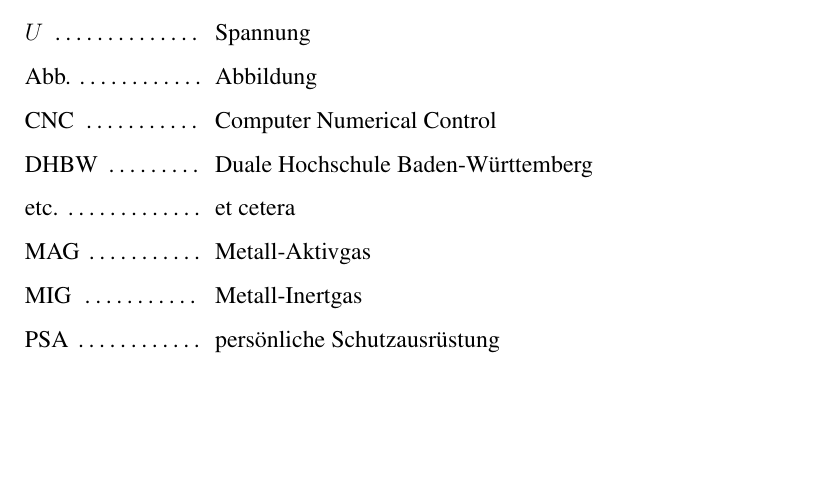
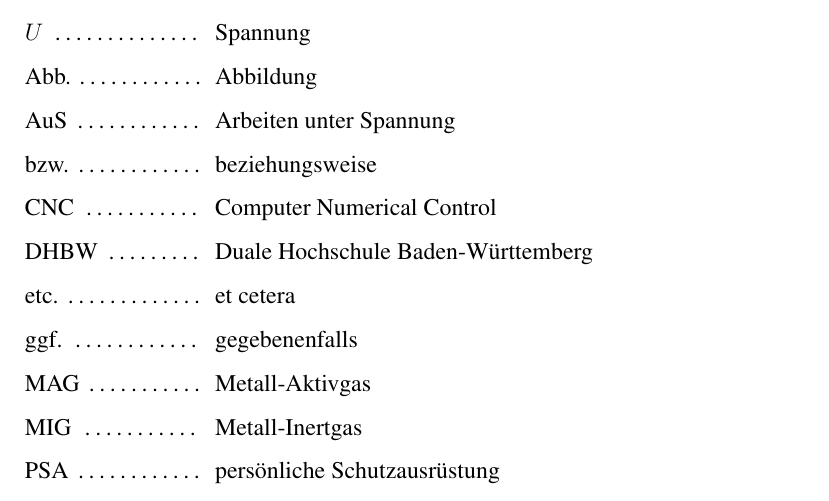
Before and after one commit to AlexanderDreher/T1000, a LaTeX book (main.tex, which reads pages/abkuerzungen.tex): part of page 6 of 20, cut so that both start at the same text, the shorter picture padded with empty space. Compiled offline with pdfLaTeX.

Commit message:
Update abkuerzungen.tex

```diff
--- a/pages/abkuerzungen.tex
+++ b/pages/abkuerzungen.tex
@@ -4,7 +4,7 @@
 
 %Allgemeine Abkürzungen %%%%%%%%%%%%%%%%%%%%%%%%%%%%
 \nomenclature{Abb.}{Abbildung}
-%\nomenclature{bzw.}{beziehungsweise}
+\nomenclature{bzw.}{beziehungsweise}
 \nomenclature{DHBW}{Duale Hochschule Baden-Württemberg}
 %\nomenclature{ebd.}{ebenda}
 %\nomenclature{et al.}{at alii}
@@ -12,7 +12,7 @@
 %\nomenclature{evtl.}{eventuell}
 %\nomenclature{f.}{folgende Seite}
 %\nomenclature{ff.}{fortfolgende Seiten}
-%\nomenclature{ggf.}{gegebenenfalls}
+\nomenclature{ggf.}{gegebenenfalls}
 %\nomenclature{Hrsg.}{Herausgeber}
 %\nomenclature{Tab.}{Tabelle}
 %\nomenclature{u. a.}{unter anderem}
@@ -33,6 +33,7 @@
 \nomenclature{MAG}{Metall-Aktivgas}
 \nomenclature{WIG}{Wolfram-Inertgas}
 \nomenclature{PSA}{persönliche Schutzausrüstung}
+\nomenclature{AuS}{Arbeiten unter Spannung}
 
 % Dateiendungen %%%%%%%%%%%%%%%%%%%%%%%%%%%%%%%%%%%%
 %\nomenclature{EMF}{Enhanced Metafile}
```
